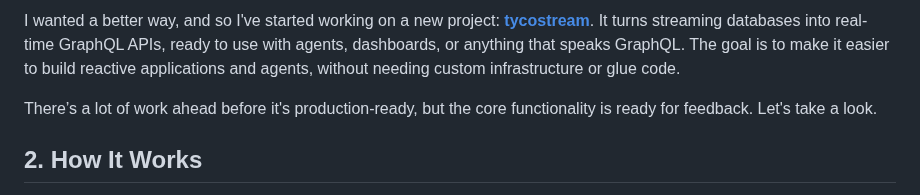
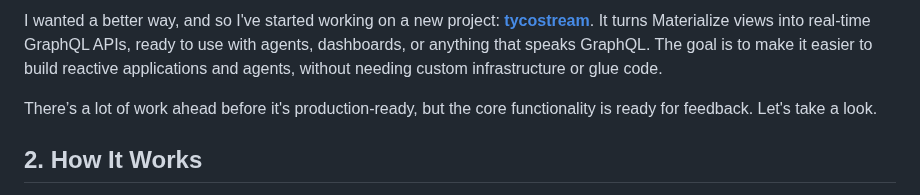
Before and after one commit to tycoworks/tycostream, a Markdown page: docs/blog/introducing-tycostream.md, the part around one of its changes. Rendered like a GitHub page.

```diff
--- a/docs/blog/introducing-tycostream.md
+++ b/docs/blog/introducing-tycostream.md
@@ -4,5 +4,5 @@ In my last two posts ([Part 1](https://www.tycoworks.com/p/can-a-stream-processo
 
-I wanted a better way, and so I've started working on a new project: **[tycostream](https://github.com/tycoworks/tycostream)**. It turns streaming databases into real-time GraphQL APIs, ready to use with agents, dashboards, or anything that speaks GraphQL. The goal is to make it easier to build reactive applications and agents, without needing custom infrastructure or glue code.
+I wanted a better way, and so I've started working on a new project: **[tycostream](https://github.com/tycoworks/tycostream)**. It turns Materialize views into real-time GraphQL APIs, ready to use with agents, dashboards, or anything that speaks GraphQL. The goal is to make it easier to build reactive applications and agents, without needing custom infrastructure or glue code.
 
 There’s a lot of work ahead before it's production-ready, but the core functionality is ready for feedback. Let's take a look.
 
```
Also changed, not shown: other parts of docs/blog/introducing-tycostream.md (+1 -1 lines).
